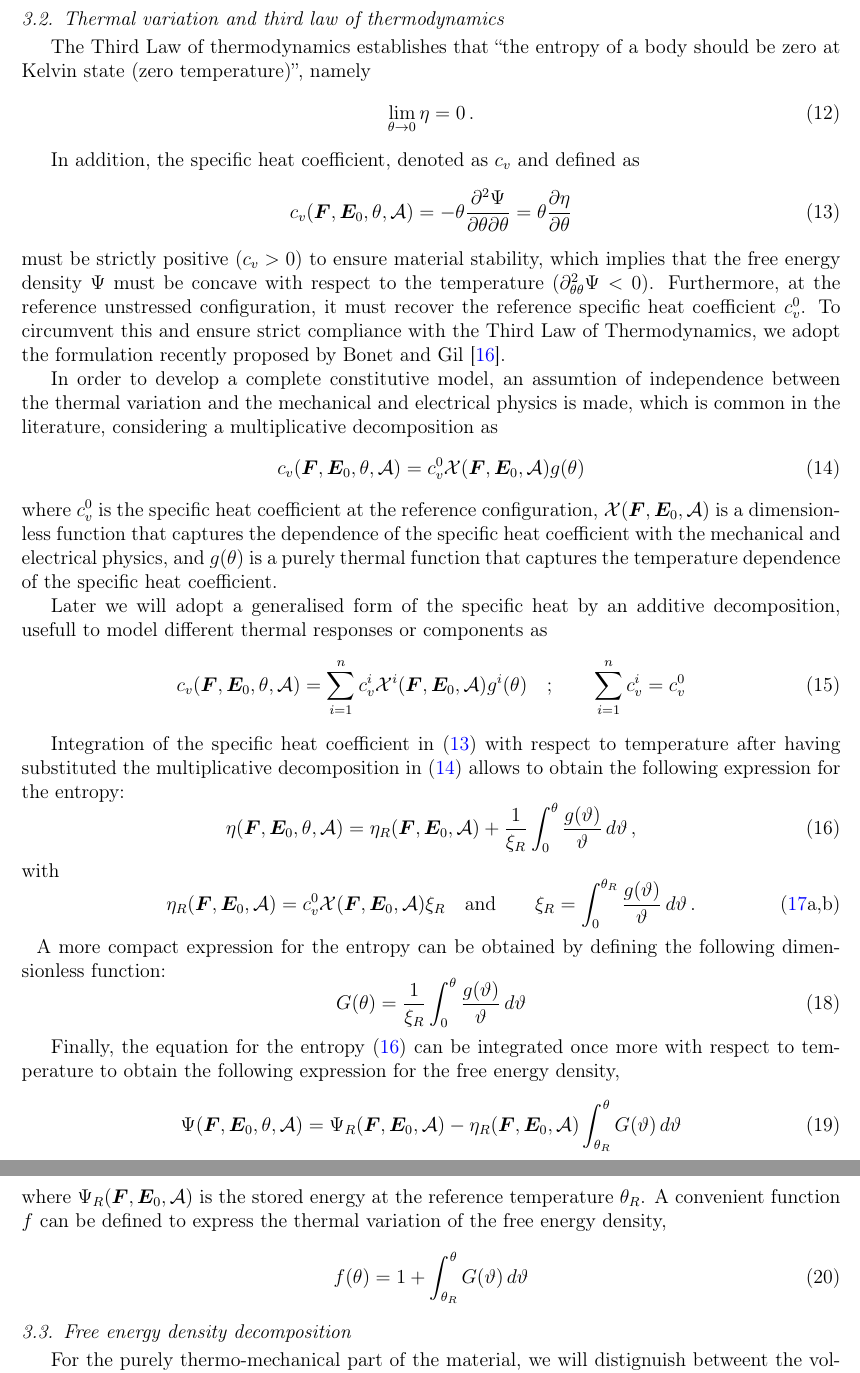
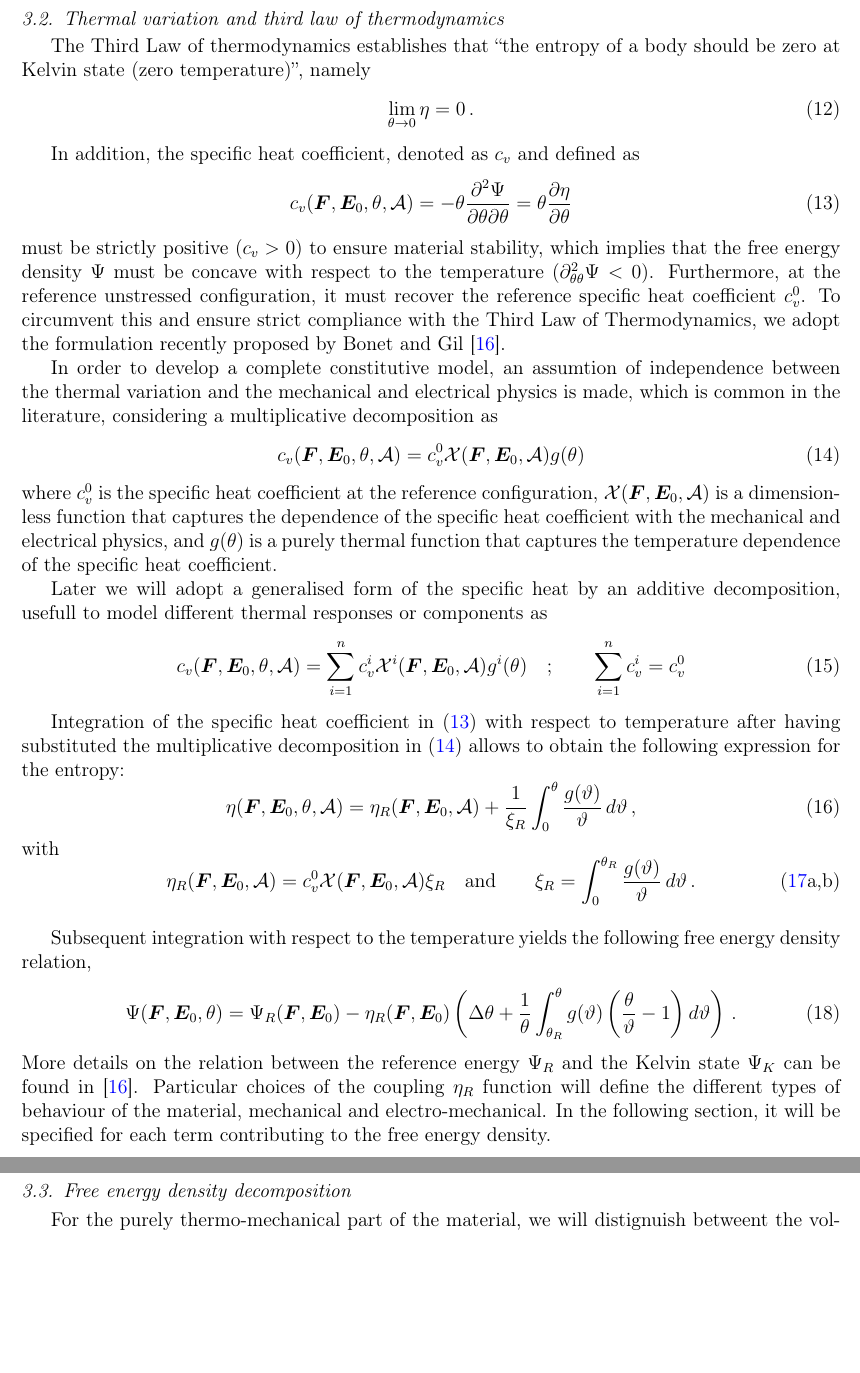
Before and after one commit to miguelmaso/2026-TEM-paper, a LaTeX paper (article/article.tex, which reads article/sections/02_constitutive_eq.tex): two parts of pages 6 and 7 of 30, joined at a grey line, cut so that both start at the same text, the shorter picture padded with empty space. Compiled offline with pdfLaTeX.

Commit message:
refactor section

```diff
--- a/article/sections/02_constitutive_eq.tex
+++ b/article/sections/02_constitutive_eq.tex
@@ -78,7 +78,7 @@ In addition, the specific heat coefficient, denoted as $c_v$ and defined as
 \end{equation}
 %
 must be strictly positive ($c_v>0$) to ensure material stability, which implies that the free energy density $\Psi$ must be concave with respect to the temperature ($\partial^2_{\theta\theta}\Psi<0$). Furthermore, at the reference unstressed configuration, it must recover the reference specific heat coefficient $c_v^0$.
-To circumvent this and ensure strict compliance with the Third Law of Thermodynamics, we adopt the formulation recently proposed by Bonet and Gil \cite{BonetGil2025}.
+To circumvent this and ensure strict compliance with the Third Law of Thermodynamics, we adopt the formulation recently proposed by Bonet and Gil \cite{BonetGil2026}.
 
 In order to develop a complete constitutive model, an assumtion of independence between the thermal variation and the mechanical and electrical physics is made, which is common in the literature, considering a multiplicative decomposition as
 \begin{equation} \label{eqn:multiplicative_cv}
@@ -106,24 +106,33 @@ with
 \refstepcounter{equation}\label{eqn:entropy_from_cv}
 \refstepcounter{equation}\label{eqn:entropy_scaling}
 \end{subequations}
-A more compact expression for the entropy can be obtained by defining the following dimensionless function:
-\begin{equation} \label{eqn:thermal_function_G}
-  G(\theta) = \frac{1}{\xi_R} \int_0^\theta \frac{g(\vartheta)}{\vartheta} \, d\vartheta
+% A more compact expression for the entropy can be obtained by defining the following dimensionless function:
+% \begin{equation} \label{eqn:thermal_function_G}
+%   G(\theta) = \frac{1}{\xi_R} \int_0^\theta \frac{g(\vartheta)}{\vartheta} \, d\vartheta
+% \end{equation}
+
+Subsequent integration with respect to the temperature yields the following free energy density relation,
+\begin{equation}
+	\Psi(\F,\E_0,\theta) = \Psi_R(\F,\E_0) - \eta_R(\F,\E_0) \left(
+		\Delta\theta + \frac{1}{\theta} \int_{\theta_R}^{\theta}
+			g(\vartheta)\left(\frac{\theta}{\vartheta}-1\right)d\vartheta
+	\right) \,.
 \end{equation}
+More details on the relation between the reference energy $\Psi_R$ and the Kelvin state $\Psi_K$ can be found in \cite{BonetGil2026}. Particular choices of the coupling $\eta_R$ function will define the different types of behaviour of the material, mechanical and electro-mechanical. In the following section, it will be specified for each term contributing to the free energy density.
 
-Finally, the equation for the entropy \eqref{eqn:entropy_integral} can be integrated once more with respect to temperature to obtain the following expression for the free energy density,
-\begin{equation}
-    \Psi(\F,\E_0,\theta,\A) = \Psi_R(\F,\E_0,\A) - \eta_R(\F,\E_0,\A) \int_{\theta_R}^\theta G(\vartheta) \, d\vartheta
-\end{equation}
+% Finally, the equation for the entropy \eqref{eqn:entropy_integral} can be integrated once more with respect to temperature to obtain the following expression for the free energy density,
+% \begin{equation}
+%     \Psi(\F,\E_0,\theta,\A) = \Psi_R(\F,\E_0,\A) - \eta_R(\F,\E_0,\A) \int_{\theta_R}^\theta G(\vartheta) \, d\vartheta
+% \end{equation}
 % \begin{align}
 %     \Psi(\F,\E_0,\theta,\A) &= \Psi_K(\F,\E_0,\A) - \int_0^\theta \eta(\F,\E_0,\vartheta,\A) \, d\vartheta \\
 %     \Psi(\F,\E_0,\theta,\A) &= \Psi_R(\F,\E_0,\A) - \eta_R(\F,\E_0,\A) \int_{\theta_R}^\theta G(\vartheta) \, d\vartheta
 % \end{align}
 % where $\Psi_K(\F,\E_0,\A)$ is the stored energy at the Kelvin state (absolute zero) and
-where $\Psi_R(\F,\E_0,\A)$ is the stored energy at the reference temperature $\theta_R$. A convenient function $f$ can be defined to express the thermal variation of the free energy density,
-\begin{equation}
-  f(\theta) = 1 + \int_{\theta_R}^\theta G(\vartheta) \, d\vartheta
-\end{equation}
+% where $\Psi_R(\F,\E_0,\A)$ is the stored energy at the reference temperature $\theta_R$. A convenient function $f$ can be defined to express the thermal variation of the free energy density,
+% \begin{equation}
+%   f(\theta) = 1 + \int_{\theta_R}^\theta G(\vartheta) \, d\vartheta
+% \end{equation}
 
 
 
```
Also changed, not shown: article/biblio.bib (+1 -1 lines).
